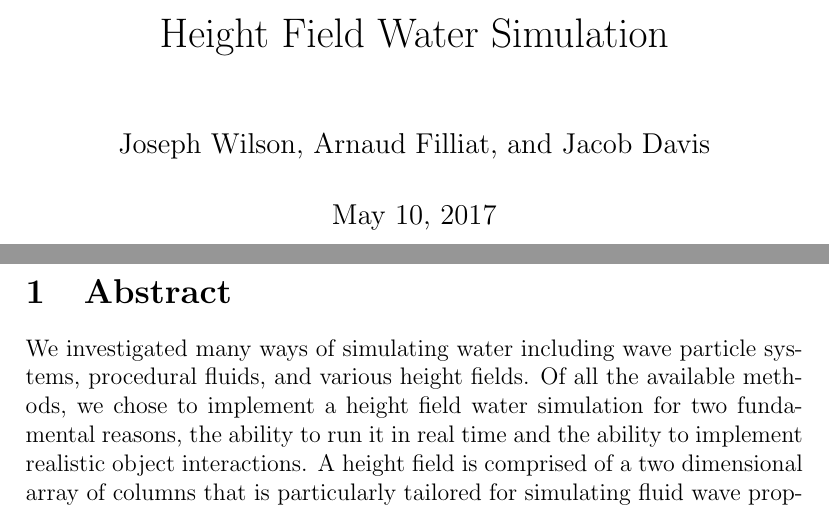
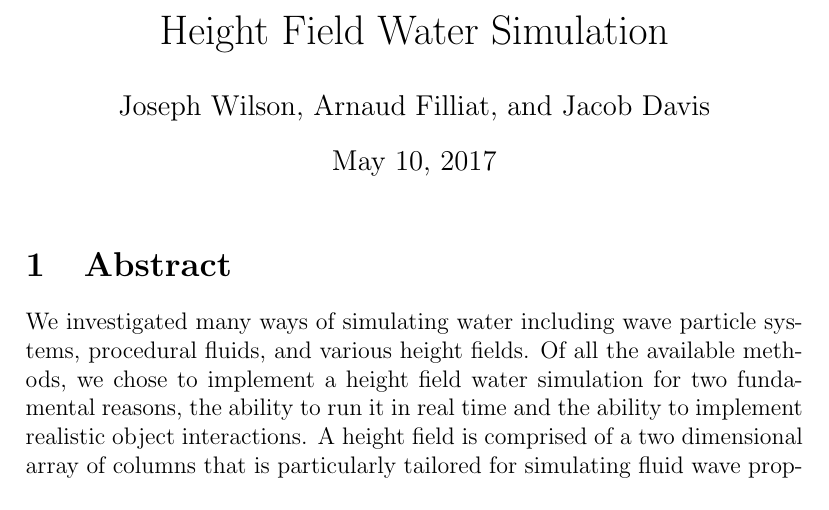
Before and after one commit to afilliat/Water-Graphics, a LaTeX document (HeightField/FinalReport/FinalReport.tex): two parts of pages 1 and 2 of 10 before the commit and part of page 1 of 10 after it, the two joined at a grey line, cut so that both start at the same text. Compiled offline with pdfLaTeX.

Commit message:
title on same page as rest

```diff
--- a/HeightField/FinalReport/FinalReport.tex
+++ b/HeightField/FinalReport/FinalReport.tex
@@ -1,4 +1,4 @@
-\documentclass[12pt,titlepage]{article}
+\documentclass[12pt,notitlepage]{article}
 \usepackage[utf8]{inputenc}
 \usepackage[english]{babel}
 % \usepackage[margin=1.0in]{geometry}
@@ -18,9 +18,10 @@
 % Title Page
 \title{Height Field Water Simulation}
 \author{Joseph Wilson, Arnaud Filliat, and Jacob Davis}
-
+\date{\today}
 
 \begin{document}
+
 \maketitle
 
 \section{Abstract}
```
Also changed, not shown: HeightField/FinalReport/FinalReport.pdf.
